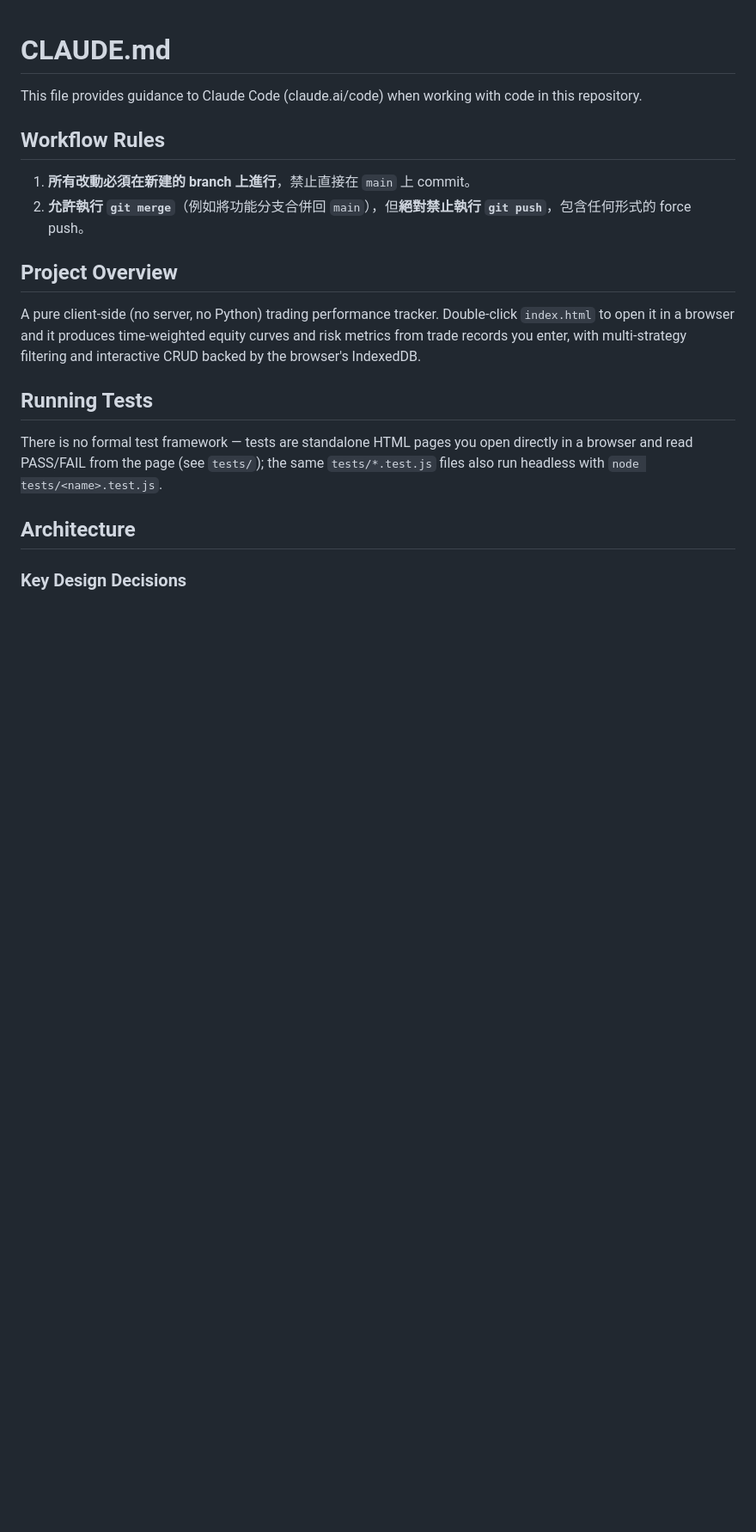
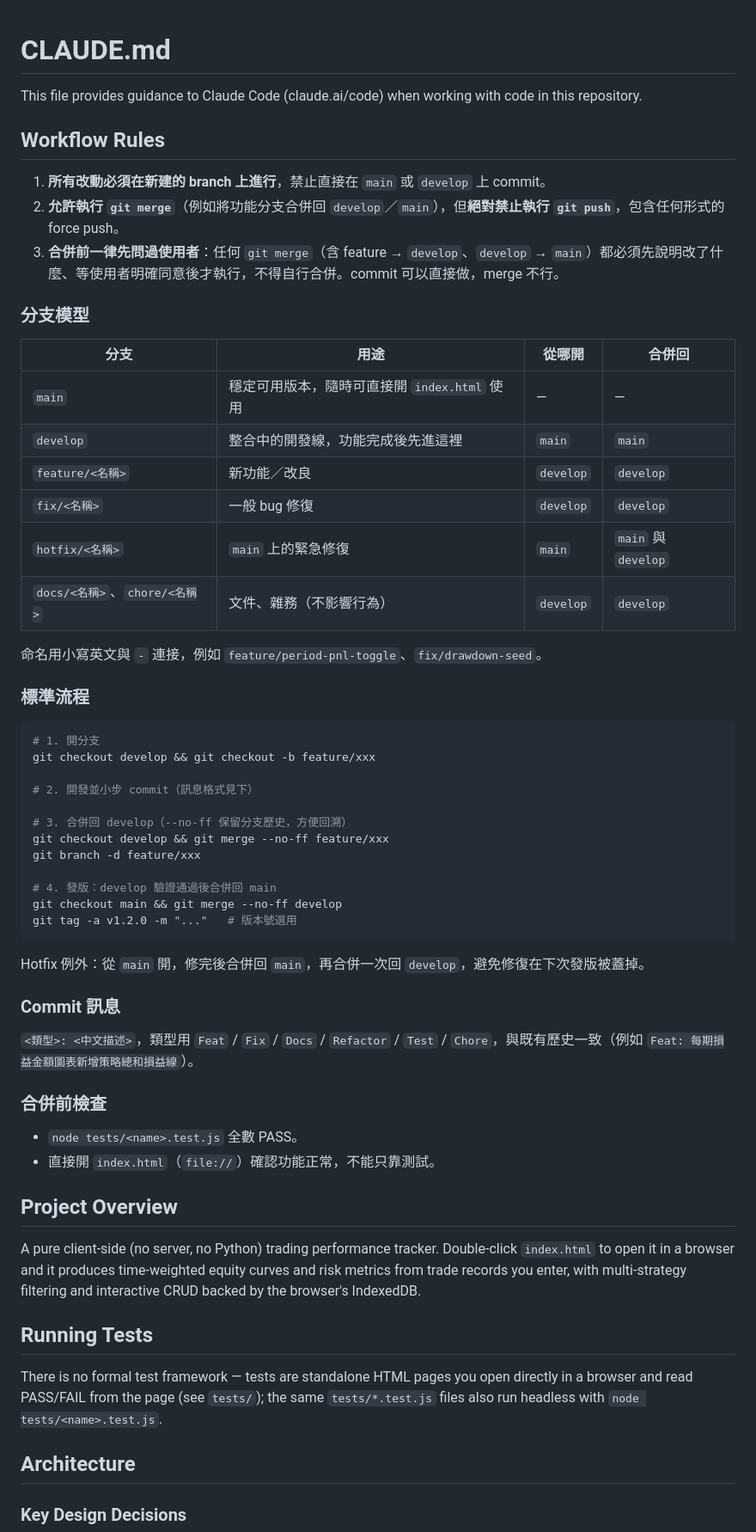
Before and after one commit to Verse729/Trading-Performance-Tracker, a Markdown page: CLAUDE.md, the part around the change. Shown at 86% size. Drawn GitHub-style; blank space fills up the shorter version.

Commit message:
Docs: CLAUDE.md 新增 git 協作流程與合併前確認規則
- 分支模型：main / develop / feature / fix / hotfix / docs·chore
- 標準流程指令、hotfix 雙合併、commit 訊息格式、合併前檢查
- 新增規則 3：任何 merge 都需先取得使用者同意

Co-Authored-By: Claude Opus 5 (1M context) <noreply@anthropic.com>
Claude-Session: https://claude.ai/code/session_01Pwsnvk9ScR5WH9iZboQQg8

````diff
--- a/CLAUDE.md
+++ b/CLAUDE.md
@@ -4,8 +4,50 @@ This file provides guidance to Claude Code (claude.ai/code) when working with co
 
 ## Workflow Rules
 
-1. **所有改動必須在新建的 branch 上進行**，禁止直接在 `main` 上 commit。
-2. **允許執行 `git merge`**（例如將功能分支合併回 `main`），但**絕對禁止執行 `git push`**，包含任何形式的 force push。
+1. **所有改動必須在新建的 branch 上進行**，禁止直接在 `main` 或 `develop` 上 commit。
+2. **允許執行 `git merge`**（例如將功能分支合併回 `develop`／`main`），但**絕對禁止執行 `git push`**，包含任何形式的 force push。
+3. **合併前一律先問過使用者**：任何 `git merge`（含 feature → `develop`、`develop` → `main`）都必須先說明改了什麼、等使用者明確同意後才執行，不得自行合併。commit 可以直接做，merge 不行。
+
+### 分支模型
+
+| 分支 | 用途 | 從哪開 | 合併回 |
+|---|---|---|---|
+| `main` | 穩定可用版本，隨時可直接開 `index.html` 使用 | — | — |
+| `develop` | 整合中的開發線，功能完成後先進這裡 | `main` | `main` |
+| `feature/<名稱>` | 新功能／改良 | `develop` | `develop` |
+| `fix/<名稱>` | 一般 bug 修復 | `develop` | `develop` |
+| `hotfix/<名稱>` | `main` 上的緊急修復 | `main` | `main` 與 `develop` |
+| `docs/<名稱>`、`chore/<名稱>` | 文件、雜務（不影響行為） | `develop` | `develop` |
+
+命名用小寫英文與 `-` 連接，例如 `feature/period-pnl-toggle`、`fix/drawdown-seed`。
+
+### 標準流程
+
+```bash
+# 1. 開分支
+git checkout develop && git checkout -b feature/xxx
+
+# 2. 開發並小步 commit（訊息格式見下）
+
+# 3. 合併回 develop（--no-ff 保留分支歷史，方便回溯）
+git checkout develop && git merge --no-ff feature/xxx
+git branch -d feature/xxx
+
+# 4. 發版：develop 驗證通過後合併回 main
+git checkout main && git merge --no-ff develop
+git tag -a v1.2.0 -m "..."   # 版本號選用
+```
+
+Hotfix 例外：從 `main` 開，修完後合併回 `main`，再合併一次回 `develop`，避免修復在下次發版被蓋掉。
+
+### Commit 訊息
+
+`<類型>: <中文描述>`，類型用 `Feat` / `Fix` / `Docs` / `Refactor` / `Test` / `Chore`，與既有歷史一致（例如 `Feat: 每期損益金額圖表新增策略總和損益線`）。
+
+### 合併前檢查
+
+- `node tests/<name>.test.js` 全數 PASS。
+- 直接開 `index.html`（`file://`）確認功能正常，不能只靠測試。
 
 ## Project Overview
 
````
